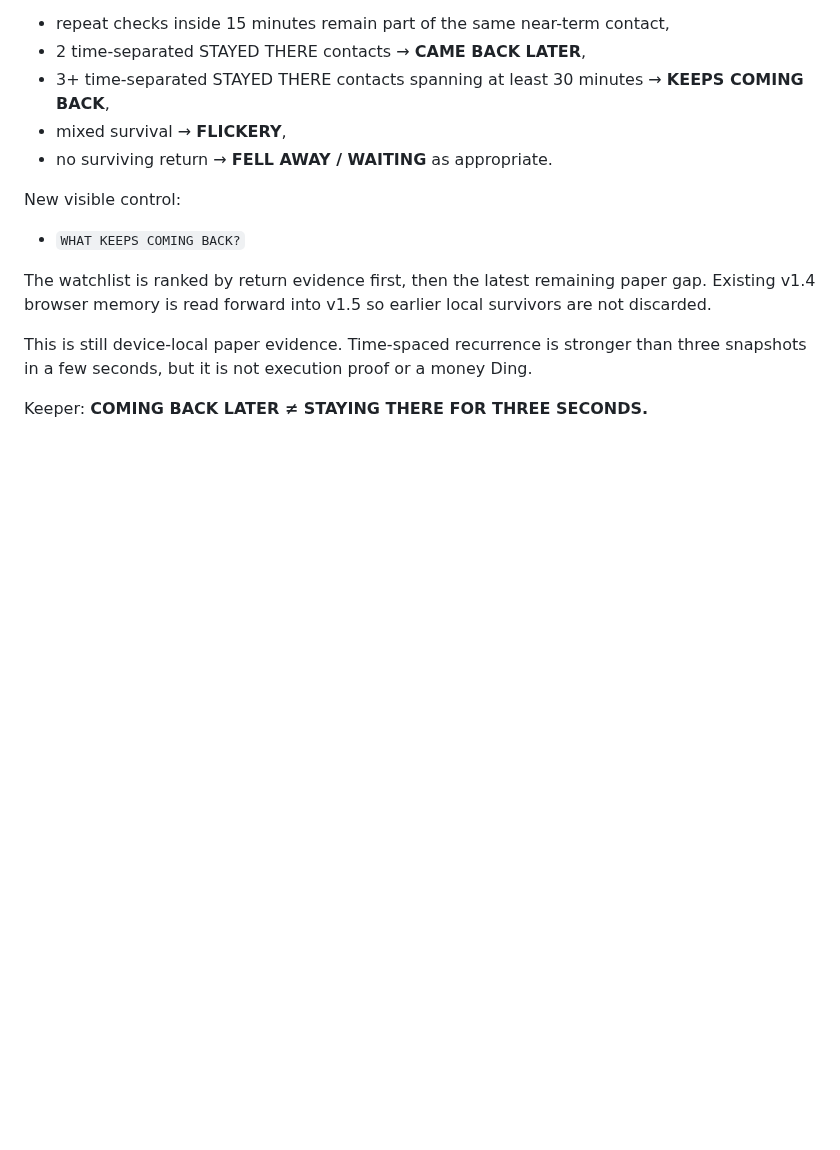
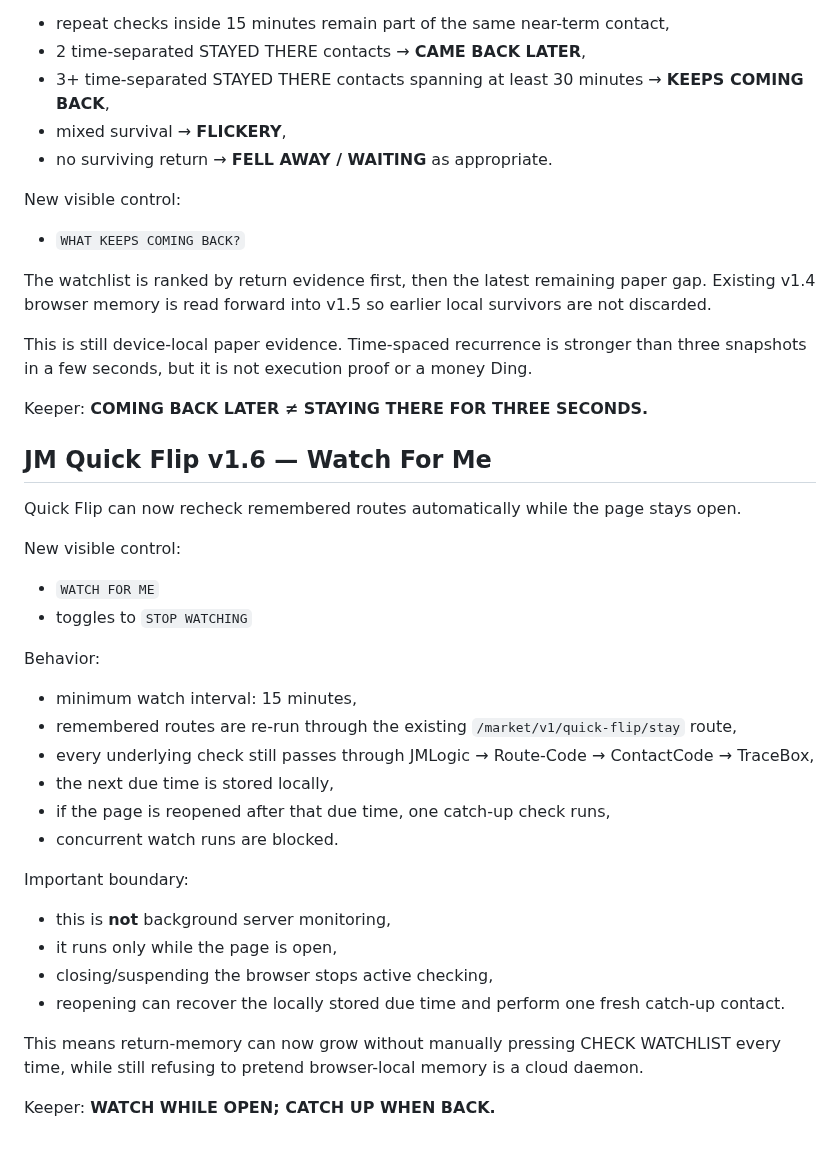
Before and after one commit to JMisJustMe/jm-cloud-contact-server-first-cloud, a Markdown page: README.md, the part around the change. GitHub-like rendering; blank space fills up the shorter version.

Commit message:
Document Quick Flip watch mode v1.6

```diff
--- a/README.md
+++ b/README.md
@@ -682,3 +682,30 @@ The watchlist is ranked by return evidence first, then the latest remaining pape
 This is still device-local paper evidence. Time-spaced recurrence is stronger than three snapshots in a few seconds, but it is not execution proof or a money Ding.
 
 Keeper: **COMING BACK LATER ≠ STAYING THERE FOR THREE SECONDS.**
+
+
+## JM Quick Flip v1.6 — Watch For Me
+
+Quick Flip can now recheck remembered routes automatically while the page stays open.
+
+New visible control:
+- `WATCH FOR ME`
+- toggles to `STOP WATCHING`
+
+Behavior:
+- minimum watch interval: 15 minutes,
+- remembered routes are re-run through the existing `/market/v1/quick-flip/stay` route,
+- every underlying check still passes through JMLogic → Route-Code → ContactCode → TraceBox,
+- the next due time is stored locally,
+- if the page is reopened after that due time, one catch-up check runs,
+- concurrent watch runs are blocked.
+
+Important boundary:
+- this is **not** background server monitoring,
+- it runs only while the page is open,
+- closing/suspending the browser stops active checking,
+- reopening can recover the locally stored due time and perform one fresh catch-up contact.
+
+This means return-memory can now grow without manually pressing CHECK WATCHLIST every time, while still refusing to pretend browser-local memory is a cloud daemon.
+
+Keeper: **WATCH WHILE OPEN; CATCH UP WHEN BACK.**
```
